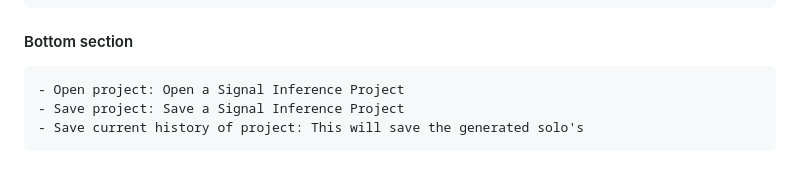
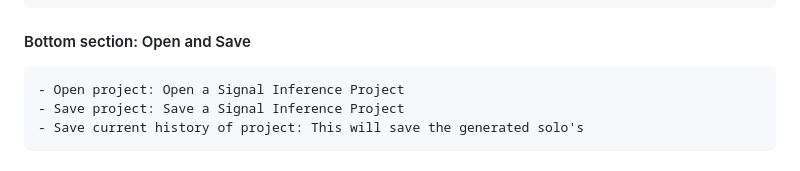
Before and after one commit to ThunderboomRecords/signal-interference-, a Markdown page: README.md, the part around the change. GitHub-like rendering.

Commit message:
chore: last typos in readme

```diff
--- a/README.md
+++ b/README.md
@@ -40,7 +40,7 @@ The application can be run by using the following command: ``npm run start``
     - MIDI selection message: This is a CC control message used in Ableton to reference a specific song. For details on integrating MIDI messaging with your DAW, see the Recommended Workflow section.
     - Delete button: Delete the song
 
-#### Bottom section
+#### Bottom section: Open and Save
     - Open project: Open a Signal Inference Project
     - Save project: Save a Signal Inference Project
     - Save current history of project: This will save the generated solo's
```
